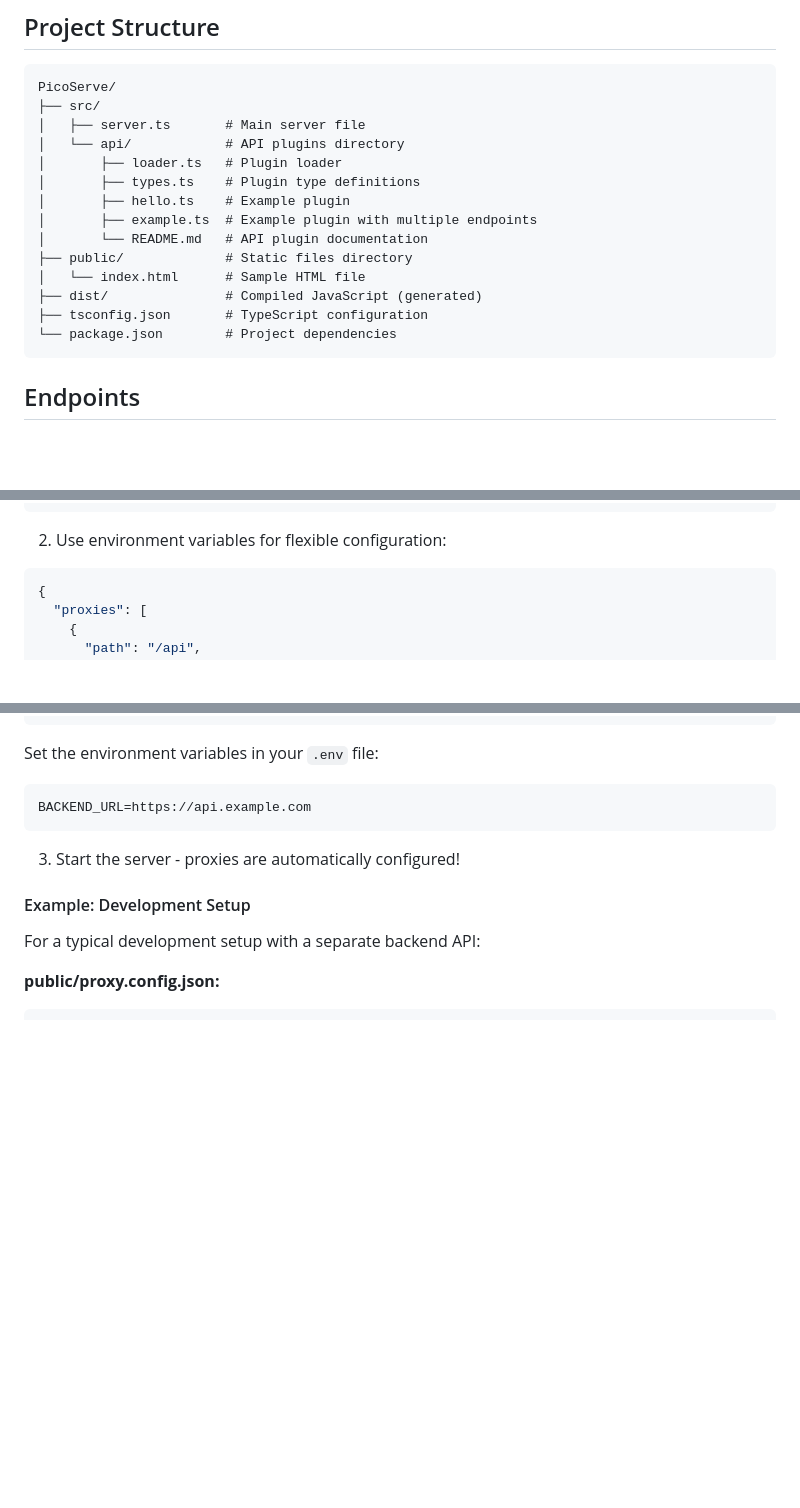
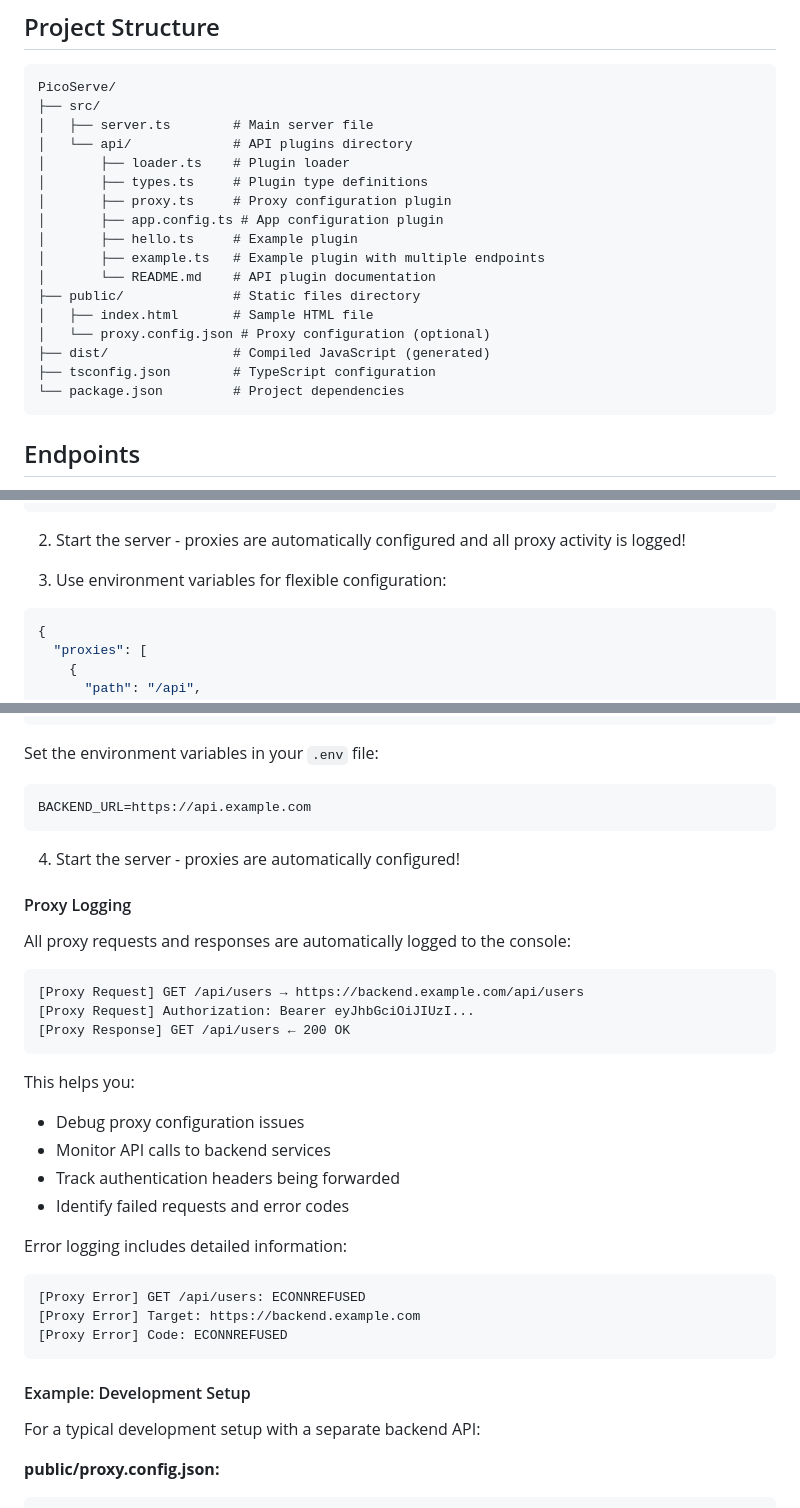
Before and after one commit to DenysVuika/PicoServe, a Markdown page: README.md, 3 parts joined by grey strips. Rendered like a GitHub page; blank space fills up the shorter version.

````diff
--- a/README.md
+++ b/README.md
@@ -127,18 +127,21 @@ app.use(cors({
 ```
 PicoServe/
 ├── src/
-│   ├── server.ts       # Main server file
-│   └── api/            # API plugins directory
-│       ├── loader.ts   # Plugin loader
-│       ├── types.ts    # Plugin type definitions
-│       ├── hello.ts    # Example plugin
-│       ├── example.ts  # Example plugin with multiple endpoints
-│       └── README.md   # API plugin documentation
-├── public/             # Static files directory
-│   └── index.html      # Sample HTML file
-├── dist/               # Compiled JavaScript (generated)
-├── tsconfig.json       # TypeScript configuration
-└── package.json        # Project dependencies
+│   ├── server.ts        # Main server file
+│   └── api/             # API plugins directory
+│       ├── loader.ts    # Plugin loader
+│       ├── types.ts     # Plugin type definitions
+│       ├── proxy.ts     # Proxy configuration plugin
+│       ├── app.config.ts # App configuration plugin
+│       ├── hello.ts     # Example plugin
+│       ├── example.ts   # Example plugin with multiple endpoints
+│       └── README.md    # API plugin documentation
+├── public/              # Static files directory
+│   ├── index.html       # Sample HTML file
+│   └── proxy.config.json # Proxy configuration (optional)
+├── dist/                # Compiled JavaScript (generated)
+├── tsconfig.json        # TypeScript configuration
+└── package.json         # Project dependencies
 ```
 
 ## Endpoints
@@ -247,7 +250,9 @@ PicoServe includes built-in support for proxying requests to external services.
 }
 ```
 
-2. Use environment variables for flexible configuration:
+2. Start the server - proxies are automatically configured and all proxy activity is logged!
+
+3. Use environment variables for flexible configuration:
 
 ```json
 {
@@ -269,7 +274,30 @@ Set the environment variables in your `.env` file:
 BACKEND_URL=https://api.example.com
 ```
 
-3. Start the server - proxies are automatically configured!
+4. Start the server - proxies are automatically configured!
+
+#### Proxy Logging
+
+All proxy requests and responses are automatically logged to the console:
+
+```
+[Proxy Request] GET /api/users → https://backend.example.com/api/users
+[Proxy Request] Authorization: Bearer eyJhbGciOiJIUzI...
+[Proxy Response] GET /api/users ← 200 OK
+```
+
+This helps you:
+- Debug proxy configuration issues
+- Monitor API calls to backend services
+- Track authentication headers being forwarded
+- Identify failed requests and error codes
+
+Error logging includes detailed information:
+```
+[Proxy Error] GET /api/users: ECONNREFUSED
+[Proxy Error] Target: https://backend.example.com
+[Proxy Error] Code: ECONNREFUSED
+```
 
 #### Example: Development Setup
 
````
Also changed, not shown: src/api/README.md (+38 -0 lines).
